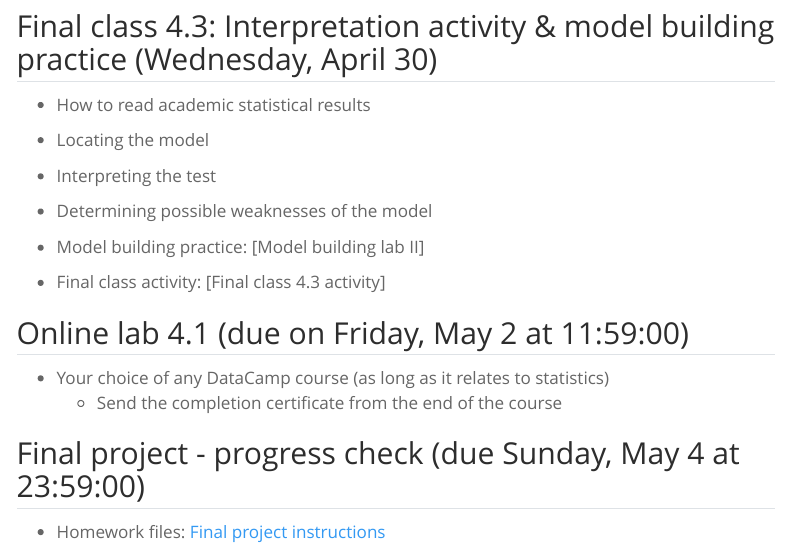
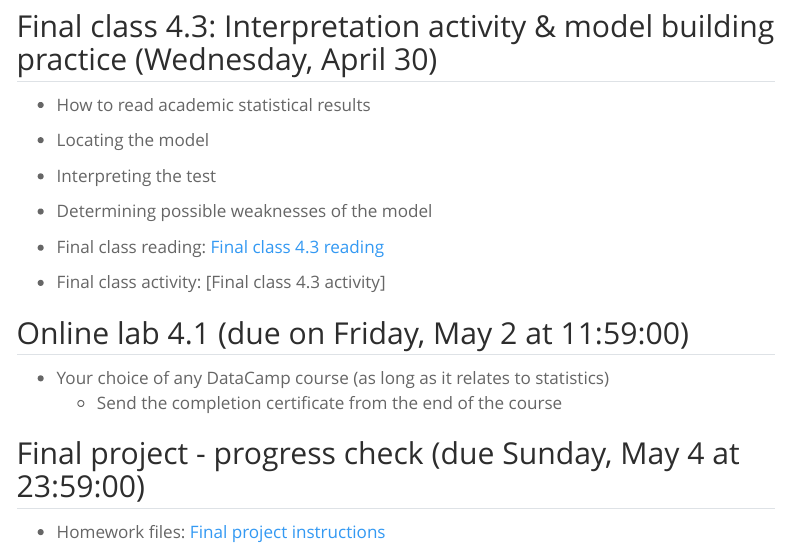
Before and after one commit to andrewmacd/dkustats101spr2025s4, a Quarto document (schedulematerials.qmd): the page in a window 1100 px wide, from 6700 px down. Rendered offline with R 4.5, knitr and Pandoc in place of Quarto, with nearby package versions; menus at the side of the page are left out.

Commit message:
Final class activity

```diff
--- a/schedulematerials.qmd
+++ b/schedulematerials.qmd
@@ -306,7 +306,7 @@ Topics covered:
 
 -   Determining possible weaknesses of the model
 
--   Model building practice: [Model building lab II]
+-   Final class reading: [Final class 4.3 reading](activities/Final class/Class 4.3 reading - Taking notes in the digital age.pdf)
 
 -   Final class activity: [Final class 4.3 activity]
 
```
Also changed, not shown: activities/Final class/Class 4.3 reading - Taking notes in the digital age.pdf (added), docs/search.json, 16 other files.
